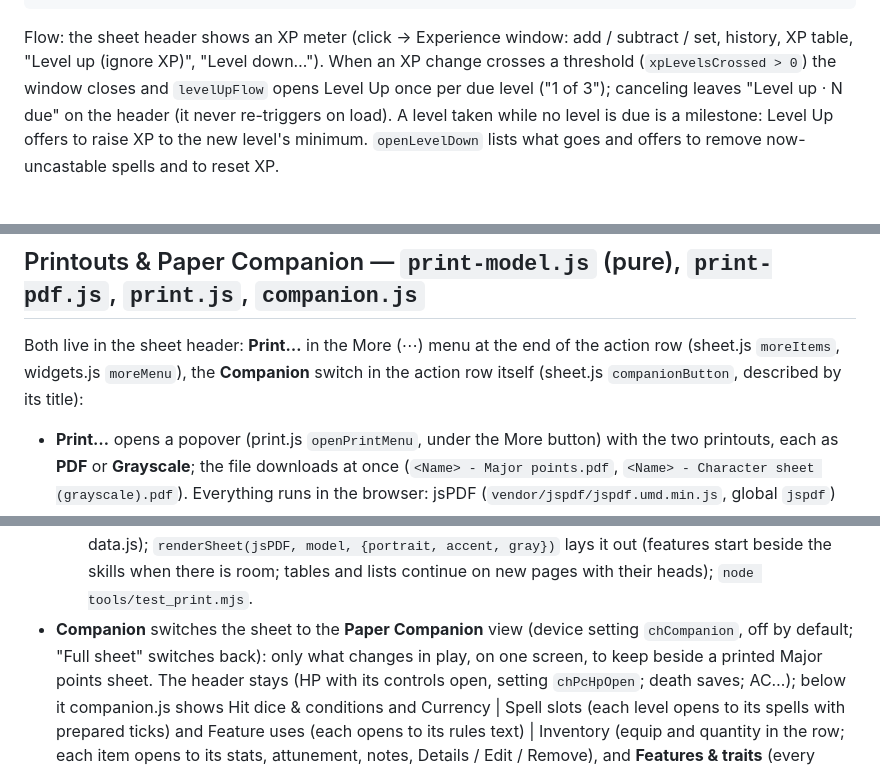
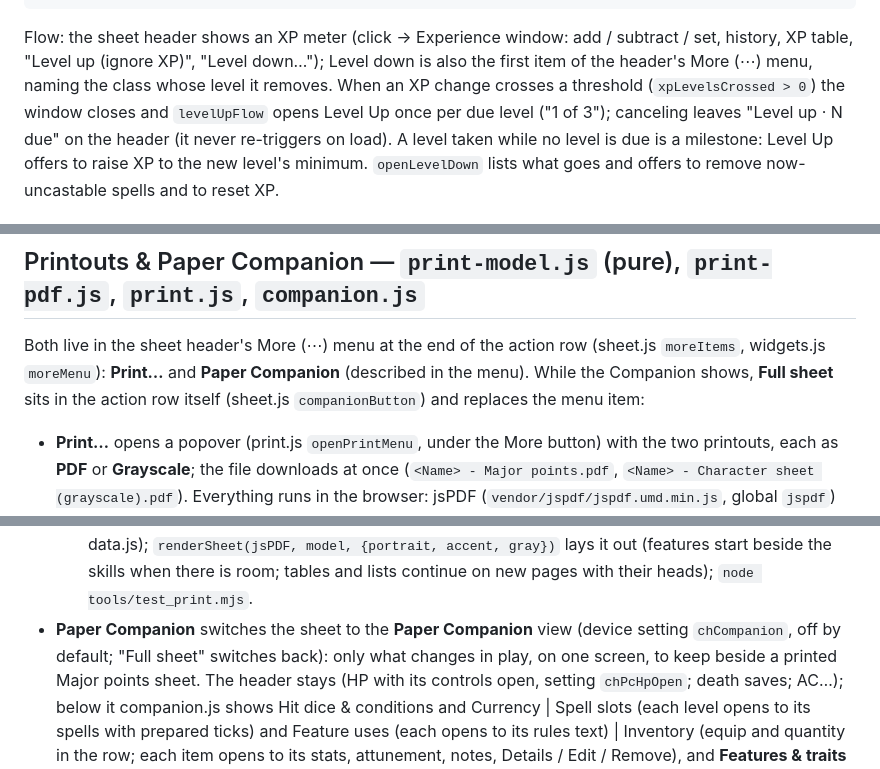
Before and after one commit to blobberus/Stone-Wardens, a Markdown page: docs/character-model.md, 3 parts joined by grey strips. Rendered like a GitHub page.

Commit message:
docs/character-model.md: Paper Companion and Level down in the More menu
The printouts section now says Print… and Paper Companion are More (⋯) menu items, with "Full sheet"
in the action row while the Companion shows; the XP flow notes that Level down is also the More
menu's first item.

Co-Authored-By: Claude Opus 5.5 <noreply@anthropic.com>

````diff
--- a/docs/character-model.md
+++ b/docs/character-model.md
@@ -246,7 +246,8 @@ levelDownPlan(char, rules, classId) -> {fromLevel, toLevel, removesClass, totalB
   // engine.js; `next` = levelDown() + running-total picks (Invocations, Weapon Mastery…) cut back to the new count
 ```
 Flow: the sheet header shows an XP meter (click → Experience window: add / subtract / set, history, XP table, "Level up
-(ignore XP)", "Level down…"). When an XP change crosses a threshold (`xpLevelsCrossed > 0`) the window closes and
+(ignore XP)", "Level down…"); Level down is also the first item of the header's More (⋯) menu, naming the class whose
+level it removes. When an XP change crosses a threshold (`xpLevelsCrossed > 0`) the window closes and
 `levelUpFlow` opens Level Up once per due level ("1 of 3"); canceling leaves "Level up · N due" on the header (it never
 re-triggers on load). A level taken while no level is due is a milestone: Level Up offers to raise XP to the new level's
 minimum. `openLevelDown` lists what goes and offers to remove now-uncastable spells and to reset XP.
@@ -321,9 +322,9 @@ and `levelUpPlan` of the latest class + open choices; Advantages → every sourc
 view and tag are remembered per device in localStorage `sw:characters:features`.
 
 ## Printouts & Paper Companion — `print-model.js` (pure), `print-pdf.js`, `print.js`, `companion.js`
-Both live in the sheet header: **Print…** in the More (⋯) menu at the end of the action row (sheet.js `moreItems`,
-widgets.js `moreMenu`), the **Companion** switch in the action row itself (sheet.js `companionButton`, described by
-its title):
+Both live in the sheet header's More (⋯) menu at the end of the action row (sheet.js `moreItems`, widgets.js
+`moreMenu`): **Print…** and **Paper Companion** (described in the menu). While the Companion shows, **Full sheet** sits
+in the action row itself (sheet.js `companionButton`) and replaces the menu item:
 - **Print…** opens a popover (print.js `openPrintMenu`, under the More button) with the two printouts, each as **PDF** or **Grayscale**; the file downloads at
   once (`<Name> - Major points.pdf`, `<Name> - Character sheet (grayscale).pdf`). Everything runs in the browser: jsPDF
   (`vendor/jspdf/jspdf.umd.min.js`, global `jspdf`) loads on first use; standard PDF fonts (Times headings, Helvetica
@@ -342,7 +343,7 @@ its title):
   - `printModel(char, sheet, lib, {kind, date, link})` builds the content (lib = names from bridge.js / data.js);
     `renderSheet(jsPDF, model, {portrait, accent, gray})` lays it out (features start beside the skills when there is
     room; tables and lists continue on new pages with their heads); `node tools/test_print.mjs`.
-- **Companion** switches the sheet to the **Paper Companion** view (device setting `chCompanion`, off by default;
+- **Paper Companion** switches the sheet to the **Paper Companion** view (device setting `chCompanion`, off by default;
   "Full sheet" switches back): only what changes in play, on one screen, to keep beside a printed Major points sheet.
   The header stays (HP with its controls open, setting `chPcHpOpen`; death saves; AC…); below it companion.js shows
   Hit dice & conditions and Currency | Spell slots (each level opens to its spells with prepared ticks) and Feature uses
````
